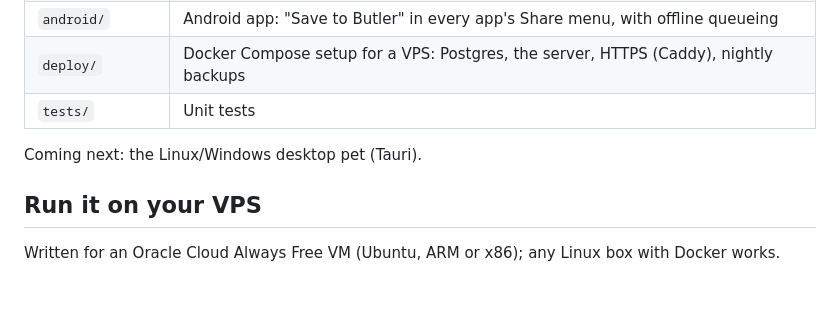
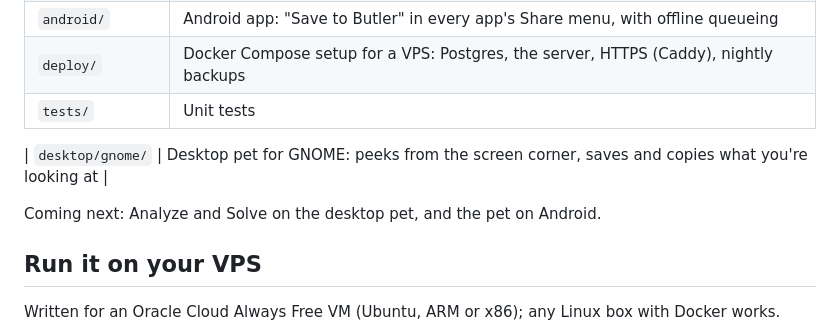
Before and after one commit to Anasabubakar/Butler-2.0, a Markdown page: README.md, the part around the change. Drawn GitHub-style; blank space fills up the shorter version.

Commit message:
List the GNOME pet in the README

```diff
--- a/README.md
+++ b/README.md
@@ -16,7 +16,9 @@ Everything runs on one machine you own: the database, the server, your files, an
 | `deploy/` | Docker Compose setup for a VPS: Postgres, the server, HTTPS (Caddy), nightly backups |
 | `tests/` | Unit tests |
 
-Coming next: the Linux/Windows desktop pet (Tauri).
+| `desktop/gnome/` | Desktop pet for GNOME: peeks from the screen corner, saves and copies what you're looking at |
+
+Coming next: Analyze and Solve on the desktop pet, and the pet on Android.
 
 ## Run it on your VPS
 
```
